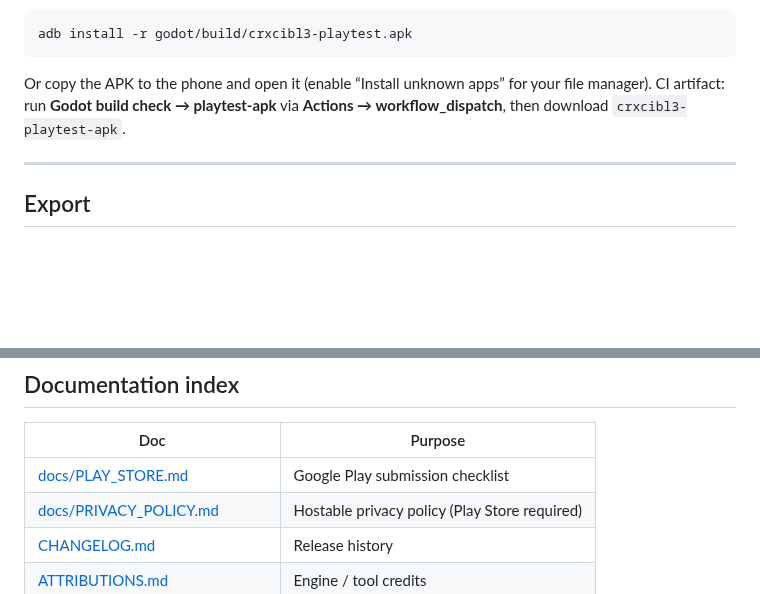
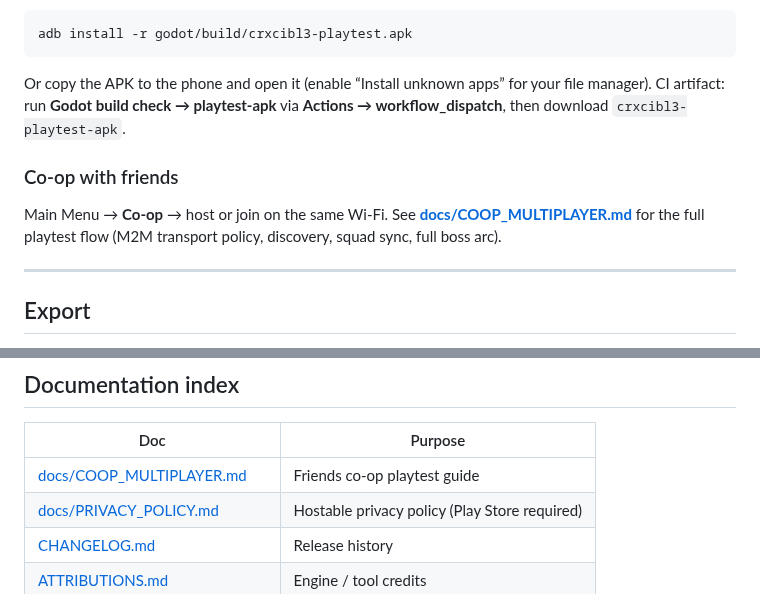
Before and after one commit to zowskyy/crxcibl3, a Markdown page: README.md, 2 parts joined by grey strips. Rendered like a GitHub page; blank space fills up the shorter version.

Commit message:
docs: co-op playtest guide and APK download instructions
Co-authored-by: zowskyy <zowskyy@users.noreply.github.com>

```diff
--- a/README.md
+++ b/README.md
@@ -128,6 +128,10 @@ adb install -r godot/build/crxcibl3-playtest.apk
 
 Or copy the APK to the phone and open it (enable “Install unknown apps” for your file manager). CI artifact: run **Godot build check → playtest-apk** via **Actions → workflow_dispatch**, then download `crxcibl3-playtest-apk`.
 
+### Co-op with friends
+
+Main Menu → **Co-op** → host or join on the same Wi-Fi. See **[docs/COOP_MULTIPLAYER.md](docs/COOP_MULTIPLAYER.md)** for the full playtest flow (M2M transport policy, discovery, squad sync, full boss arc).
+
 ---
 
 ## Export
@@ -143,7 +147,7 @@ Or copy the APK to the phone and open it (enable “Install unknown apps” for
 
 | Doc | Purpose |
 |-----|---------|
-| [docs/PLAY_STORE.md](docs/PLAY_STORE.md) | Google Play submission checklist |
+| [docs/COOP_MULTIPLAYER.md](docs/COOP_MULTIPLAYER.md) | Friends co-op playtest guide |
 | [docs/PRIVACY_POLICY.md](docs/PRIVACY_POLICY.md) | Hostable privacy policy (Play Store required) |
 | [CHANGELOG.md](CHANGELOG.md) | Release history |
 | [ATTRIBUTIONS.md](ATTRIBUTIONS.md) | Engine / tool credits |
```
Also changed, not shown: CHANGELOG.md (+4 -0 lines), docs/COOP_MULTIPLAYER.md (added, +48 -0 lines).
